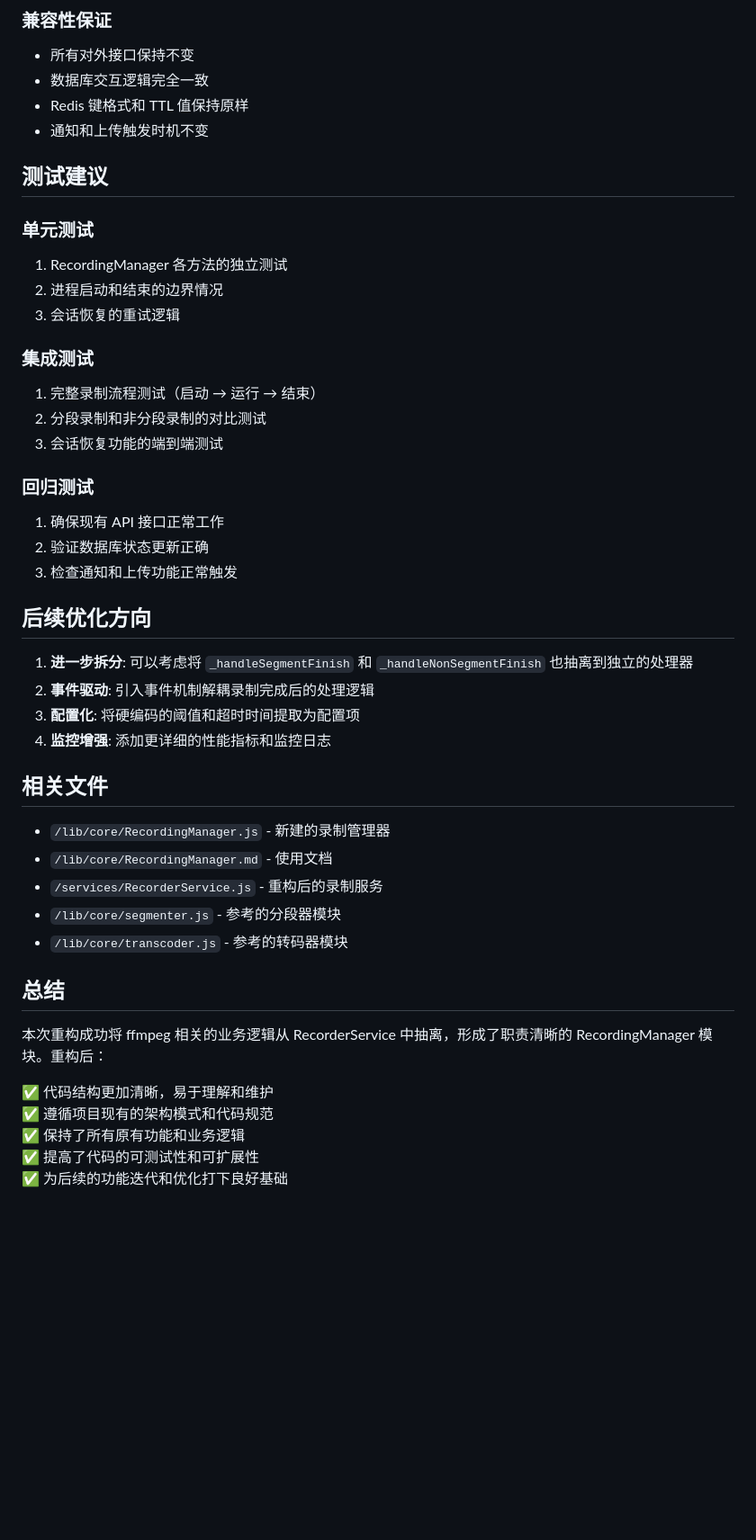
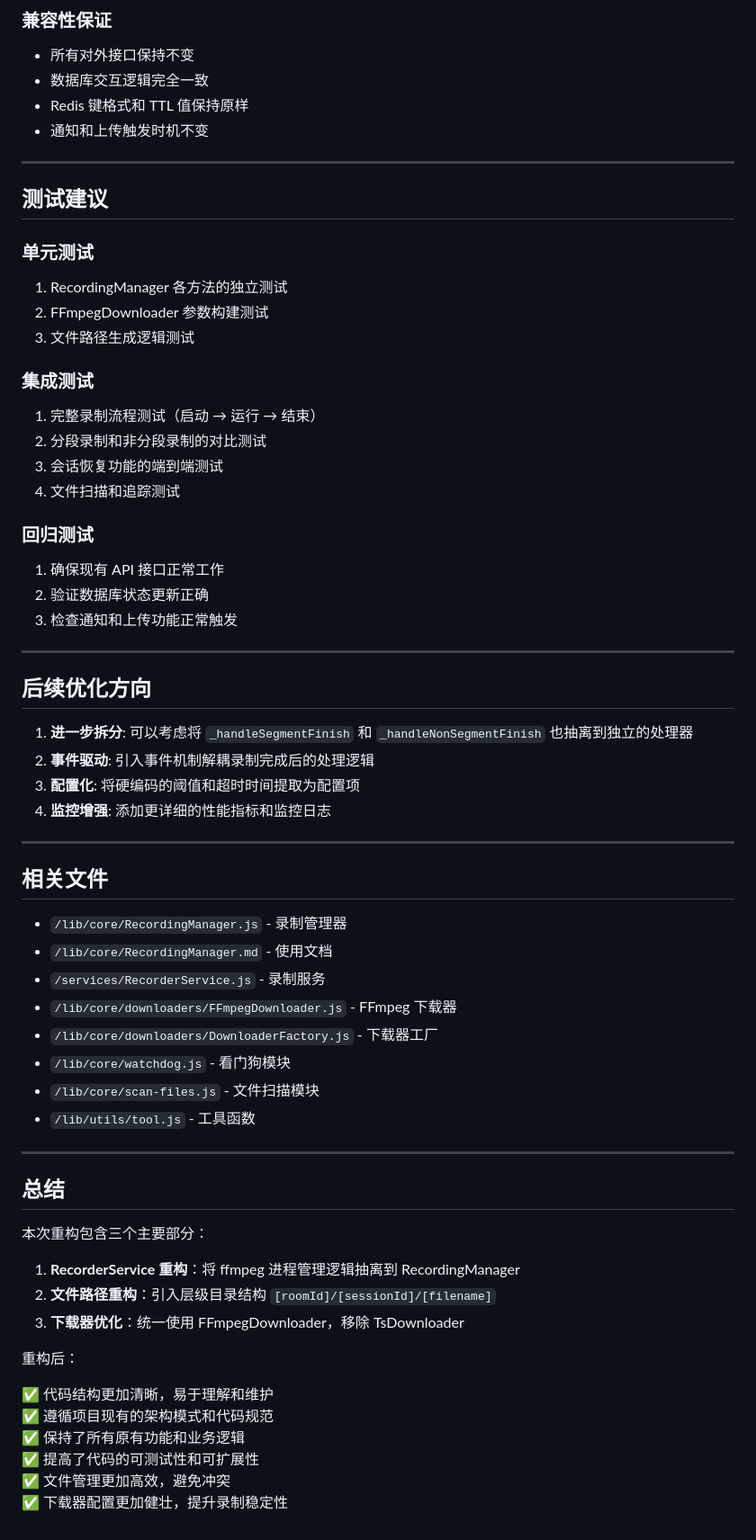
Before and after one commit to scriptsmay/live_recorder_server, a Markdown page: docs/REFACTOR_SUMMARY.md, the part around one of its changes. Shown at 90% size. GitHub-like rendering; blank space fills up the shorter version.

```diff
--- a/docs/REFACTOR_SUMMARY.md
+++ b/docs/REFACTOR_SUMMARY.md
@@ -111,25 +226,30 @@ const autoTranscode = await RecorderService.getSetting('auto_transcode', 'true')
 - Redis 键格式和 TTL 值保持原样
 - 通知和上传触发时机不变
 
+---
+
 ## 测试建议
 
 ### 单元测试
 
 1. RecordingManager 各方法的独立测试
-2. 进程启动和结束的边界情况
-3. 会话恢复的重试逻辑
+2. FFmpegDownloader 参数构建测试
+3. 文件路径生成逻辑测试
 
 ### 集成测试
 
 1. 完整录制流程测试（启动 → 运行 → 结束）
 2. 分段录制和非分段录制的对比测试
 3. 会话恢复功能的端到端测试
+4. 文件扫描和追踪测试
 
 ### 回归测试
 
 1. 确保现有 API 接口正常工作
 2. 验证数据库状态更新正确
 3. 检查通知和上传功能正常触发
+
+---
 
 ## 后续优化方向
 
@@ -138,20 +258,34 @@ const autoTranscode = await RecorderService.getSetting('auto_transcode', 'true')
 3. **配置化**: 将硬编码的阈值和超时时间提取为配置项
 4. **监控增强**: 添加更详细的性能指标和监控日志
 
+---
+
 ## 相关文件
 
-- `/lib/core/RecordingManager.js` - 新建的录制管理器
+- `/lib/core/RecordingManager.js` - 录制管理器
 - `/lib/core/RecordingManager.md` - 使用文档
-- `/services/RecorderService.js` - 重构后的录制服务
-- `/lib/core/segmenter.js` - 参考的分段器模块
-- `/lib/core/transcoder.js` - 参考的转码器模块
+- `/services/RecorderService.js` - 录制服务
+- `/lib/core/downloaders/FFmpegDownloader.js` - FFmpeg 下载器
+- `/lib/core/downloaders/DownloaderFactory.js` - 下载器工厂
+- `/lib/core/watchdog.js` - 看门狗模块
+- `/lib/core/scan-files.js` - 文件扫描模块
+- `/lib/utils/tool.js` - 工具函数
+
+---
 
 ## 总结
 
-本次重构成功将 ffmpeg 相关的业务逻辑从 RecorderService 中抽离，形成了职责清晰的 RecordingManager 模块。重构后：
+本次重构包含三个主要部分：
+
+1. **RecorderService 重构**：将 ffmpeg 进程管理逻辑抽离到 RecordingManager
+2. **文件路径重构**：引入层级目录结构 `[roomId]/[sessionId]/[filename]`
+3. **下载器优化**：统一使用 FFmpegDownloader，移除 TsDownloader
+
+重构后：
 
 ✅ 代码结构更加清晰，易于理解和维护
 ✅ 遵循项目现有的架构模式和代码规范
 ✅ 保持了所有原有功能和业务逻辑
 ✅ 提高了代码的可测试性和可扩展性
-✅ 为后续的功能迭代和优化打下良好基础
+✅ 文件管理更加高效，避免冲突
+✅ 下载器配置更加健壮，提升录制稳定性
```
Also changed, not shown: other parts of docs/REFACTOR_SUMMARY.md (+132 -17 lines), docs/ARCHITECTURE.md (+21 -7 lines).
